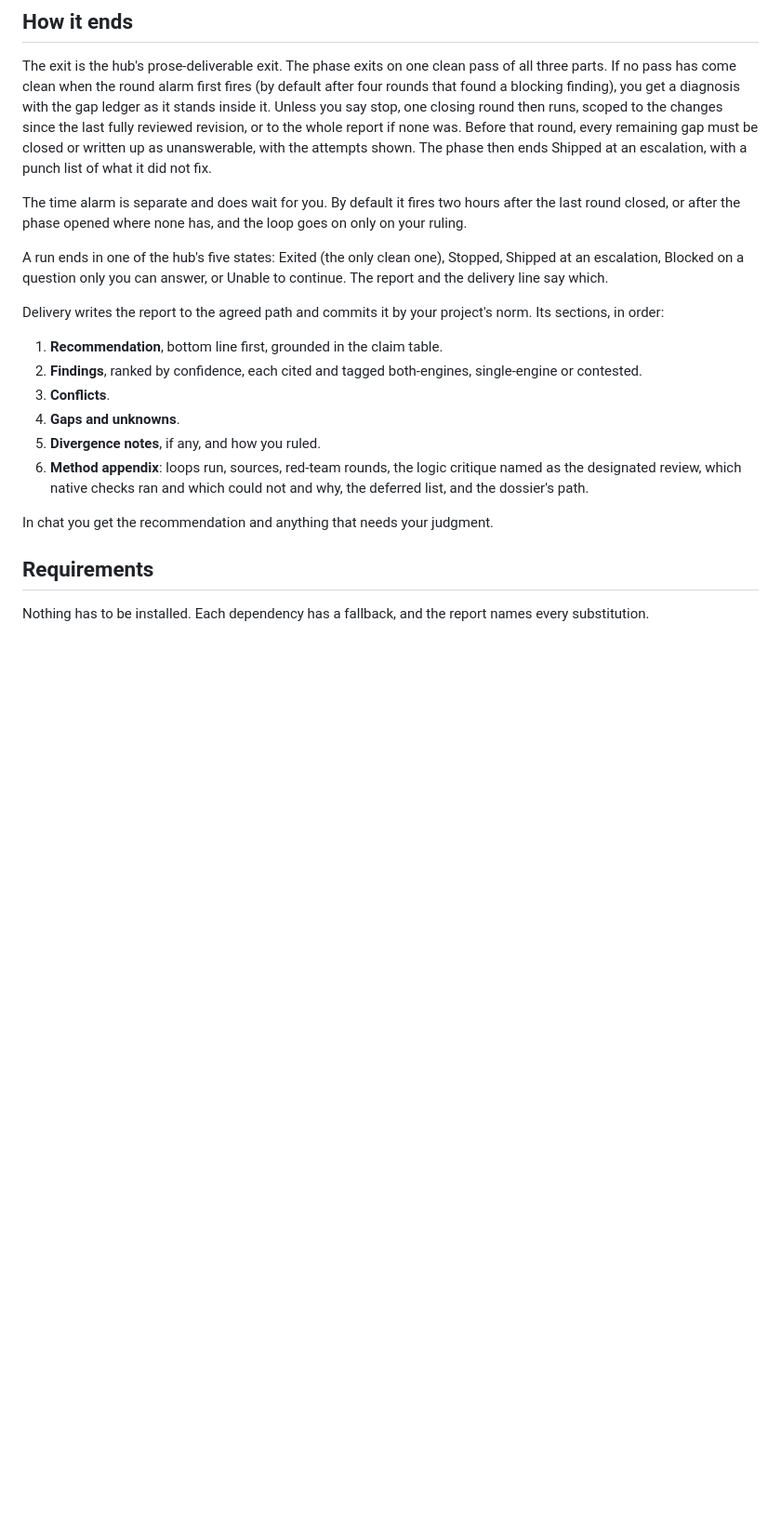
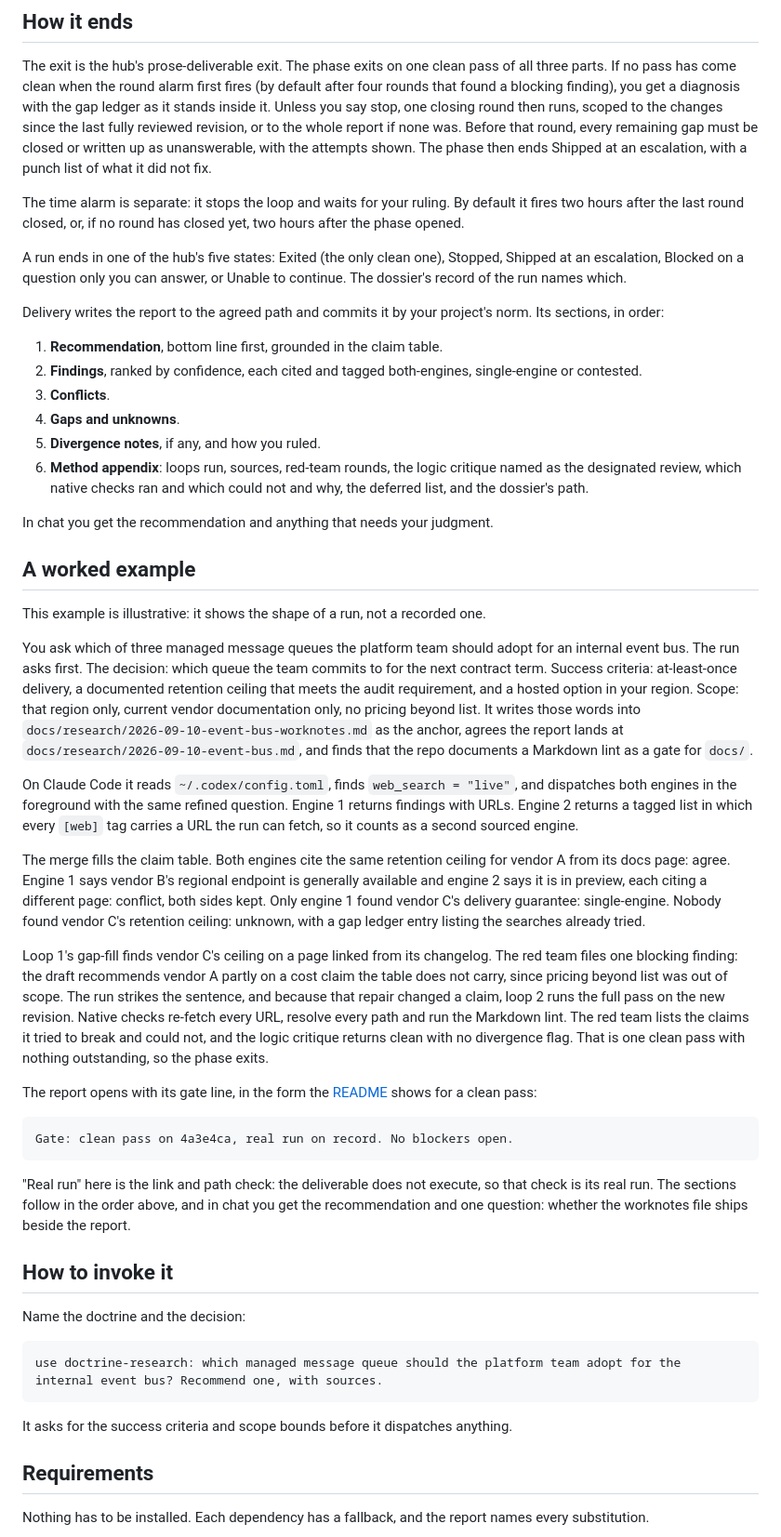
Before and after one commit to scottcrosby-securebine/doctrine-skills, a Markdown page: docs/skills/doctrine-research.md, the part around one of its changes. Shown at 93% size. Drawn GitHub-style; blank space fills up the shorter version.

````diff
--- a/docs/skills/doctrine-research.md
+++ b/docs/skills/doctrine-research.md
@@ -111,9 +109,9 @@ A pass is clean when it raises no blocking finding and none stands open from an
 
 The exit is the hub's prose-deliverable exit. The phase exits on one clean pass of all three parts. If no pass has come clean when the round alarm first fires (by default after four rounds that found a blocking finding), you get a diagnosis with the gap ledger as it stands inside it. Unless you say stop, one closing round then runs, scoped to the changes since the last fully reviewed revision, or to the whole report if none was. Before that round, every remaining gap must be closed or written up as unanswerable, with the attempts shown. The phase then ends Shipped at an escalation, with a punch list of what it did not fix.
 
-The time alarm is separate and does wait for you. By default it fires two hours after the last round closed, or after the phase opened where none has, and the loop goes on only on your ruling.
+The time alarm is separate: it stops the loop and waits for your ruling. By default it fires two hours after the last round closed, or, if no round has closed yet, two hours after the phase opened.
 
-A run ends in one of the hub's five states: Exited (the only clean one), Stopped, Shipped at an escalation, Blocked on a question only you can answer, or Unable to continue. The report and the delivery line say which.
+A run ends in one of the hub's five states: Exited (the only clean one), Stopped, Shipped at an escalation, Blocked on a question only you can answer, or Unable to continue. The dossier's record of the run names which.
 
 Delivery writes the report to the agreed path and commits it by your project's norm. Its sections, in order:
 
@@ -126,6 +124,36 @@ Delivery writes the report to the agreed path and commits it by your project's n
 
 In chat you get the recommendation and anything that needs your judgment.
 
+## A worked example
+
+This example is illustrative: it shows the shape of a run, not a recorded one.
+
+You ask which of three managed message queues the platform team should adopt for an internal event bus. The run asks first. The decision: which queue the team commits to for the next contract term. Success criteria: at-least-once delivery, a documented retention ceiling that meets the audit requirement, and a hosted option in your region. Scope: that region only, current vendor documentation only, no pricing beyond list. It writes those words into `docs/research/2026-09-10-event-bus-worknotes.md` as the anchor, agrees the report lands at `docs/research/2026-09-10-event-bus.md`, and finds that the repo documents a Markdown lint as a gate for `docs/`.
+
+On Claude Code it reads `~/.codex/config.toml`, finds `web_search = "live"`, and dispatches both engines in the foreground with the same refined question. Engine 1 returns findings with URLs. Engine 2 returns a tagged list in which every `[web]` tag carries a URL the run can fetch, so it counts as a second sourced engine.
+
+The merge fills the claim table. Both engines cite the same retention ceiling for vendor A from its docs page: agree. Engine 1 says vendor B's regional endpoint is generally available and engine 2 says it is in preview, each citing a different page: conflict, both sides kept. Only engine 1 found vendor C's delivery guarantee: single-engine. Nobody found vendor C's retention ceiling: unknown, with a gap ledger entry listing the searches already tried.
+
+Loop 1's gap-fill finds vendor C's ceiling on a page linked from its changelog. The red team files one blocking finding: the draft recommends vendor A partly on a cost claim the table does not carry, since pricing beyond list was out of scope. The run strikes the sentence, and because that repair changed a claim, loop 2 runs the full pass on the new revision. Native checks re-fetch every URL, resolve every path and run the Markdown lint. The red team lists the claims it tried to break and could not, and the logic critique returns clean with no divergence flag. That is one clean pass with nothing outstanding, so the phase exits.
+
+The report opens with its gate line, in the form the [README](../../README.md) shows for a clean pass:
+
+```text
+Gate: clean pass on 4a3e4ca, real run on record. No blockers open.
+```
+
+"Real run" here is the link and path check: the deliverable does not execute, so that check is its real run. The sections follow in the order above, and in chat you get the recommendation and one question: whether the worknotes file ships beside the report.
+
+## How to invoke it
+
+Name the doctrine and the decision:
+
+```text
+use doctrine-research: which managed message queue should the platform team adopt for the internal event bus? Recommend one, with sources.
+```
+
+It asks for the success criteria and scope bounds before it dispatches anything.
+
 ## Requirements
 
 Nothing has to be installed. Each dependency has a fallback, and the report names every substitution.
````
Also changed, not shown: other parts of docs/skills/doctrine-research.md (+23 -24 lines), docs/skills/doctrine-research.png, 1 other file.
